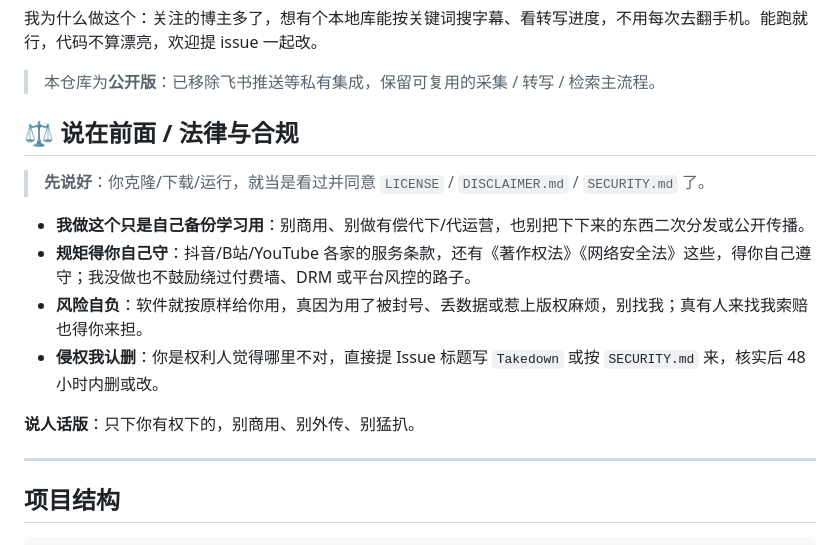
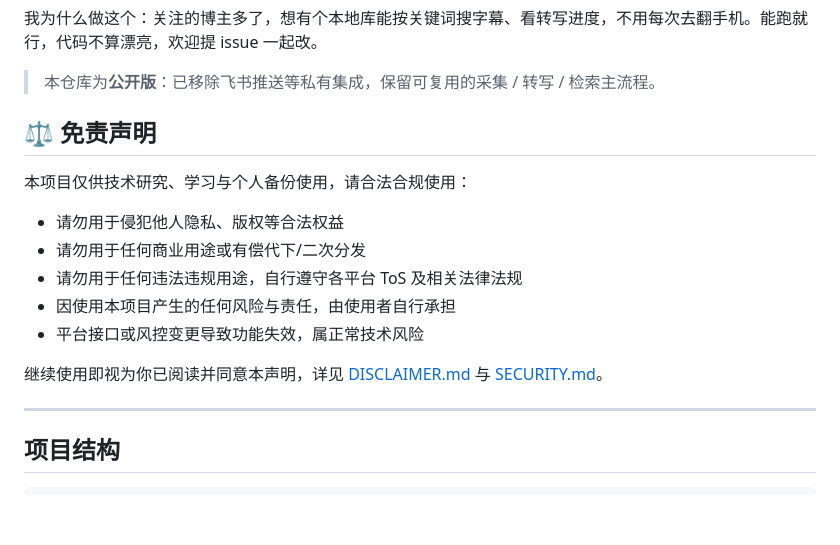
Before and after one commit to lzhangwei983/douyin-blogger-db, a Markdown page: README.md, the part around the change. GitHub-like rendering; blank space fills up the shorter version.

Commit message:
docs: 免责声明改为借鉴同类项目的通用写法

```diff
--- a/README.md
+++ b/README.md
@@ -8,16 +8,17 @@
 
 > 本仓库为**公开版**：已移除飞书推送等私有集成，保留可复用的采集 / 转写 / 检索主流程。
 
-## ⚖️ 说在前面 / 法律与合规
+## ⚖️ 免责声明
 
-> **先说好**：你克隆/下载/运行，就当是看过并同意 `LICENSE` / `DISCLAIMER.md` / `SECURITY.md` 了。
+本项目仅供技术研究、学习与个人备份使用，请合法合规使用：
 
-- **我做这个只是自己备份学习用**：别商用、别做有偿代下/代运营，也别把下下来的东西二次分发或公开传播。
-- **规矩得你自己守**：抖音/B站/YouTube 各家的服务条款，还有《著作权法》《网络安全法》这些，得你自己遵守；我没做也不鼓励绕过付费墙、DRM 或平台风控的路子。
-- **风险自负**：软件就按原样给你用，真因为用了被封号、丢数据或惹上版权麻烦，别找我；真有人来找我索赔也得你来担。
-- **侵权我认删**：你是权利人觉得哪里不对，直接提 Issue 标题写 `Takedown` 或按 `SECURITY.md` 来，核实后 48 小时内删或改。
+- 请勿用于侵犯他人隐私、版权等合法权益
+- 请勿用于任何商业用途或有偿代下/二次分发
+- 请勿用于任何违法违规用途，自行遵守各平台 ToS 及相关法律法规
+- 因使用本项目产生的任何风险与责任，由使用者自行承担
+- 平台接口或风控变更导致功能失效，属正常技术风险
 
-**说人话版**：只下你有权下的，别商用、别外传、别猛扒。
+继续使用即视为你已阅读并同意本声明，详见 [DISCLAIMER.md](./DISCLAIMER.md) 与 [SECURITY.md](./SECURITY.md)。
 
 ---
 
```
